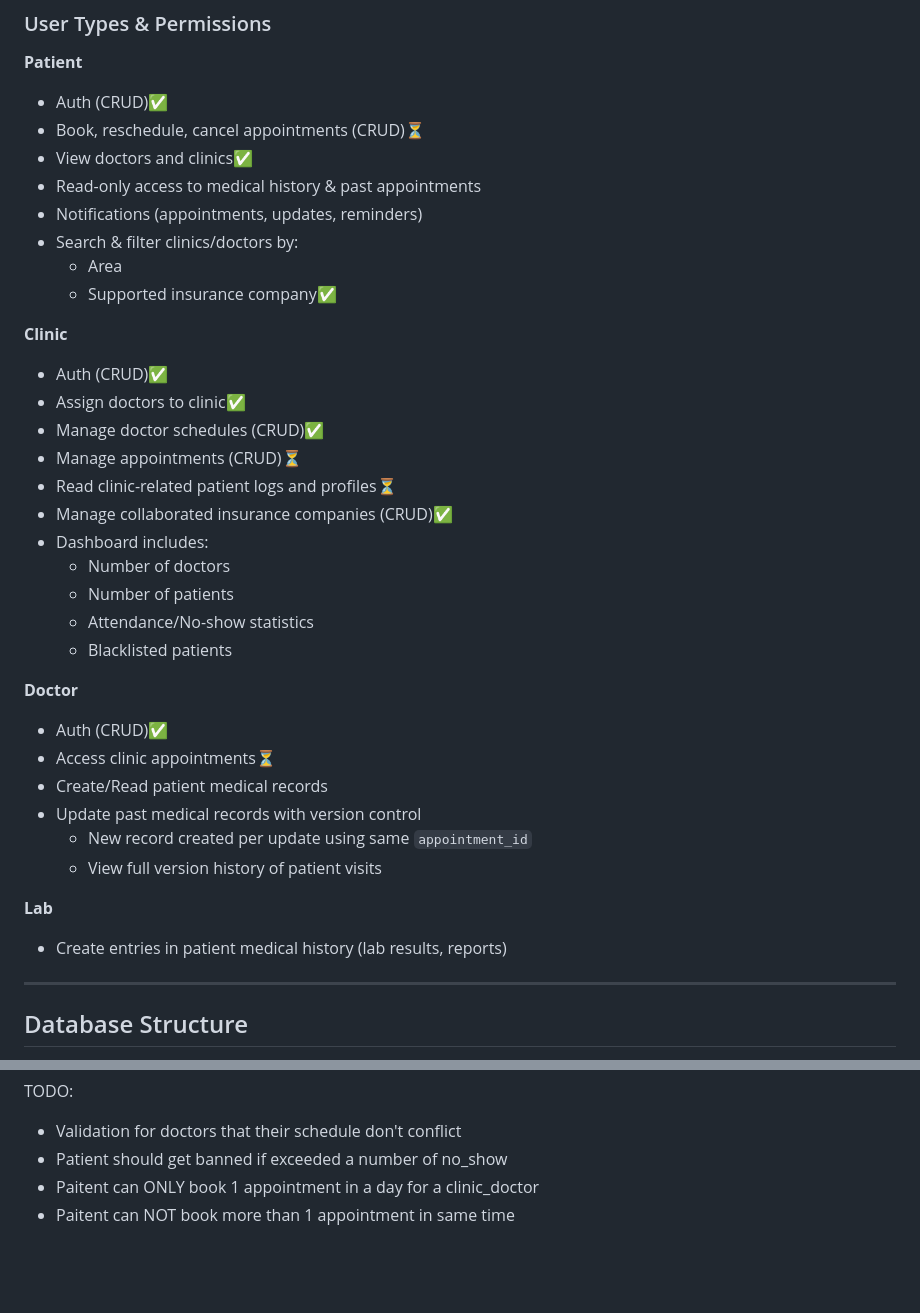
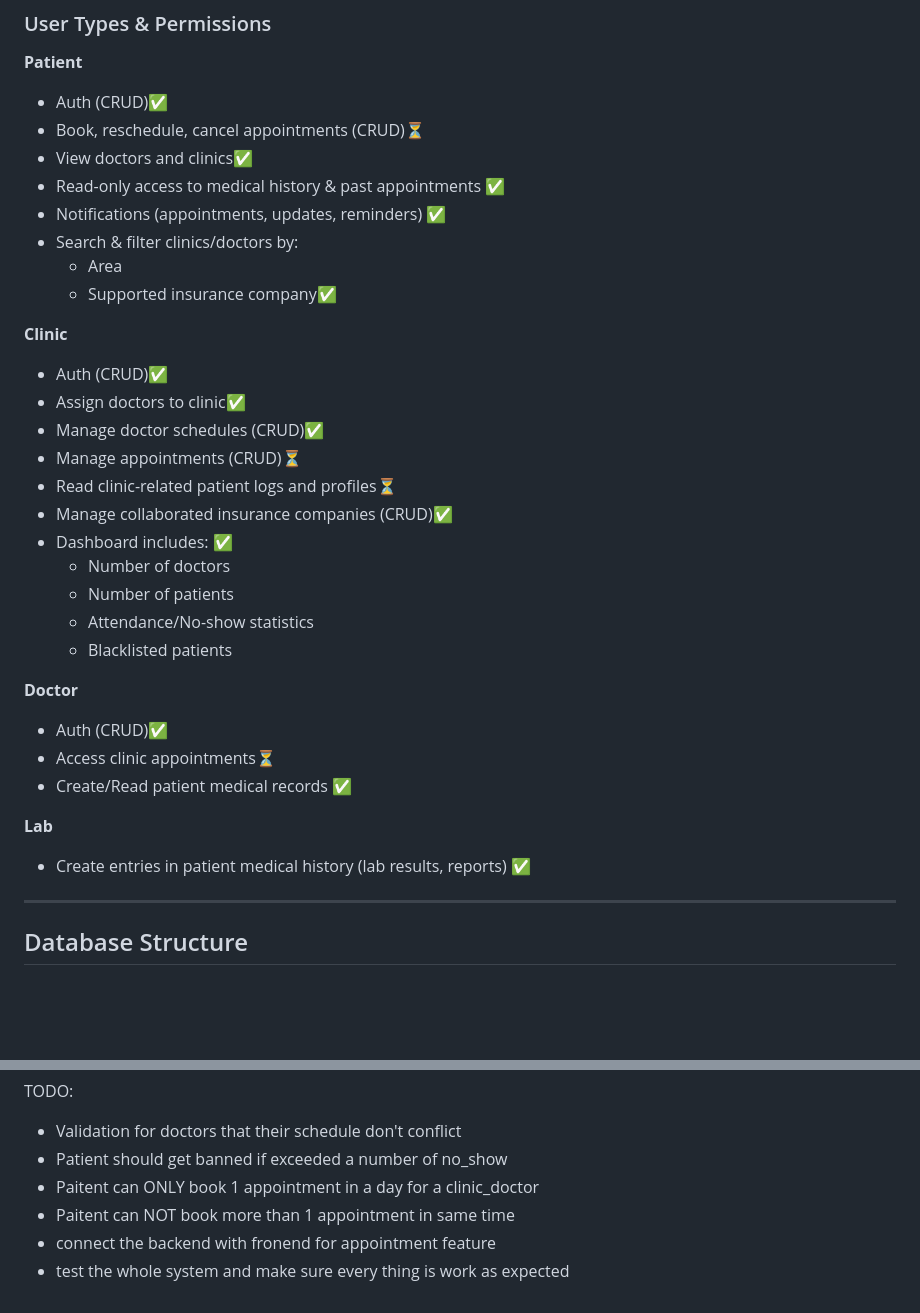
Before and after one commit to abdalrahmanalmahrouq/graduation-project, a Markdown page: TASKS.md, 2 parts joined by grey strips. Drawn GitHub-style; blank space fills up the shorter version.

```diff
--- a/TASKS.md
+++ b/TASKS.md
@@ -13,8 +13,8 @@ Build a comprehensive healthcare platform to connect patients, clinics, doctors,
 - Auth (CRUD)✅
 - Book, reschedule, cancel appointments (CRUD)⏳
 - View doctors and clinics✅
-- Read-only access to medical history & past appointments
-- Notifications (appointments, updates, reminders)
+- Read-only access to medical history & past appointments ✅
+- Notifications (appointments, updates, reminders) ✅
 - Search & filter clinics/doctors by:
   - Area
   - Supported insurance company✅
@@ -26,7 +26,7 @@ Build a comprehensive healthcare platform to connect patients, clinics, doctors,
 - Manage appointments (CRUD)⏳
 - Read clinic-related patient logs and profiles⏳
 - Manage collaborated insurance companies (CRUD)✅
-- Dashboard includes:
+- Dashboard includes: ✅
   - Number of doctors
   - Number of patients
   - Attendance/No-show statistics
@@ -35,13 +35,10 @@ Build a comprehensive healthcare platform to connect patients, clinics, doctors,
 **Doctor**
 - Auth (CRUD)✅
 - Access clinic appointments⏳
-- Create/Read patient medical records
-- Update past medical records with version control
-  - New record created per update using same `appointment_id`
-  - View full version history of patient visits
+- Create/Read patient medical records ✅
 
 **Lab**
-- Create entries in patient medical history (lab results, reports)
+- Create entries in patient medical history (lab results, reports) ✅
 
 ---
 
@@ -262,3 +259,5 @@ TODO:
  - Patient should get banned if exceeded a number of no_show
  - Paitent can ONLY book 1 appointment in a day for a clinic_doctor
  - Paitent can NOT book more than 1 appointment in same time
+ - connect the backend with fronend for appointment feature
+ - test the whole system and make sure every thing is work as expected
```
